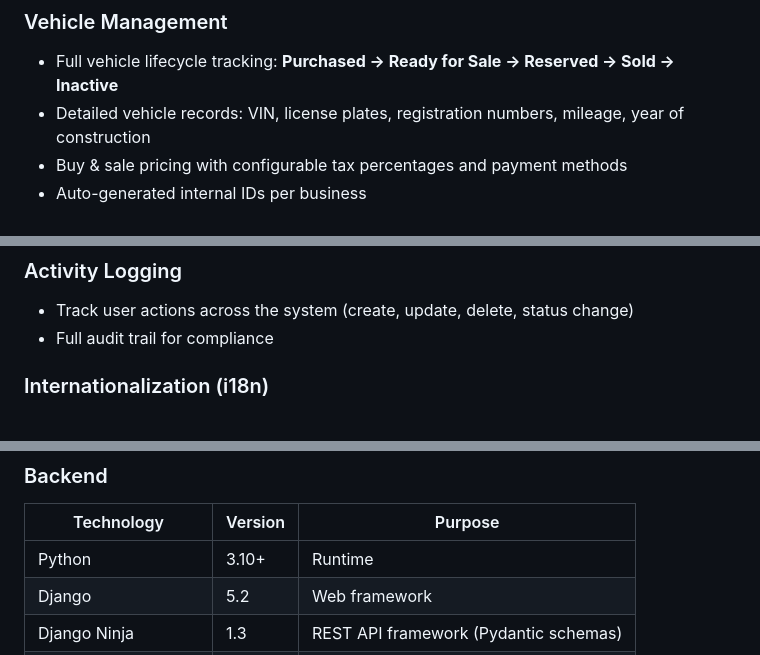
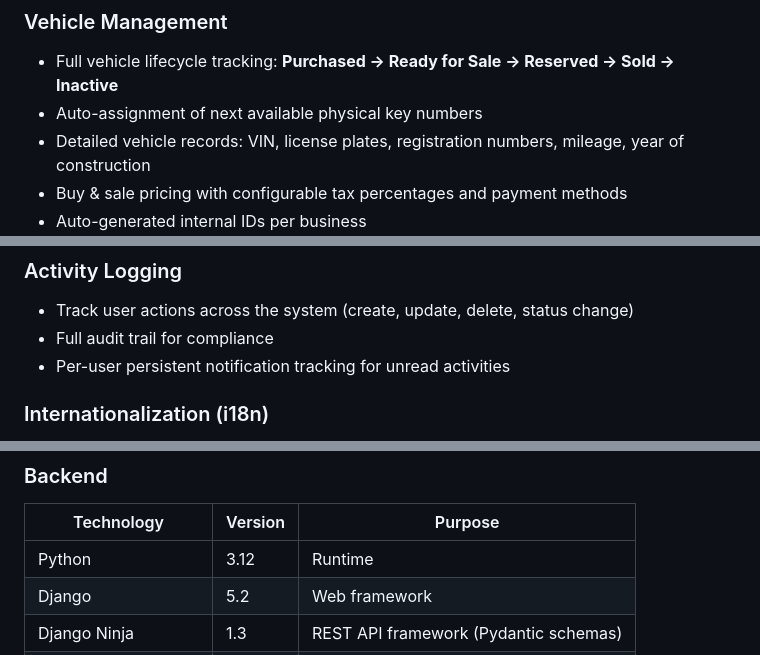
Before and after one commit to Abdullahmohammadaref/acar, a Markdown page: README.md, 3 parts joined by grey strips. Drawn GitHub-style.

```diff
--- a/README.md
+++ b/README.md
@@ -35,6 +35,7 @@ The system is **multi-tenant**: each business operates in its own isolated data
 
 ### Vehicle Management
 - Full vehicle lifecycle tracking: **Purchased → Ready for Sale → Reserved → Sold → Inactive**
+- Auto-assignment of next available physical key numbers
 - Detailed vehicle records: VIN, license plates, registration numbers, mileage, year of construction
 - Buy & sale pricing with configurable tax percentages and payment methods
 - Auto-generated internal IDs per business
@@ -83,6 +84,7 @@ All PDFs generated server-side using ReportLab with business logo, address, bank
 ### Activity Logging
 - Track user actions across the system (create, update, delete, status change)
 - Full audit trail for compliance
+- Per-user persistent notification tracking for unread activities
 
 ### Internationalization (i18n)
 - Full UI translation support: **German** (default), **English**, **Turkish**, **Arabic**
@@ -98,7 +100,7 @@ All PDFs generated server-side using ReportLab with business logo, address, bank
 
 | Technology | Version | Purpose |
 |---|---|---|
-| Python | 3.10+ | Runtime |
+| Python | 3.12 | Runtime |
 | Django | 5.2 | Web framework |
 | Django Ninja | 1.3 | REST API framework (Pydantic schemas) |
 | Pydantic | 2.12 | Request/response validation |
```
Also changed, not shown: other parts of README.md (+22 -1 lines).
